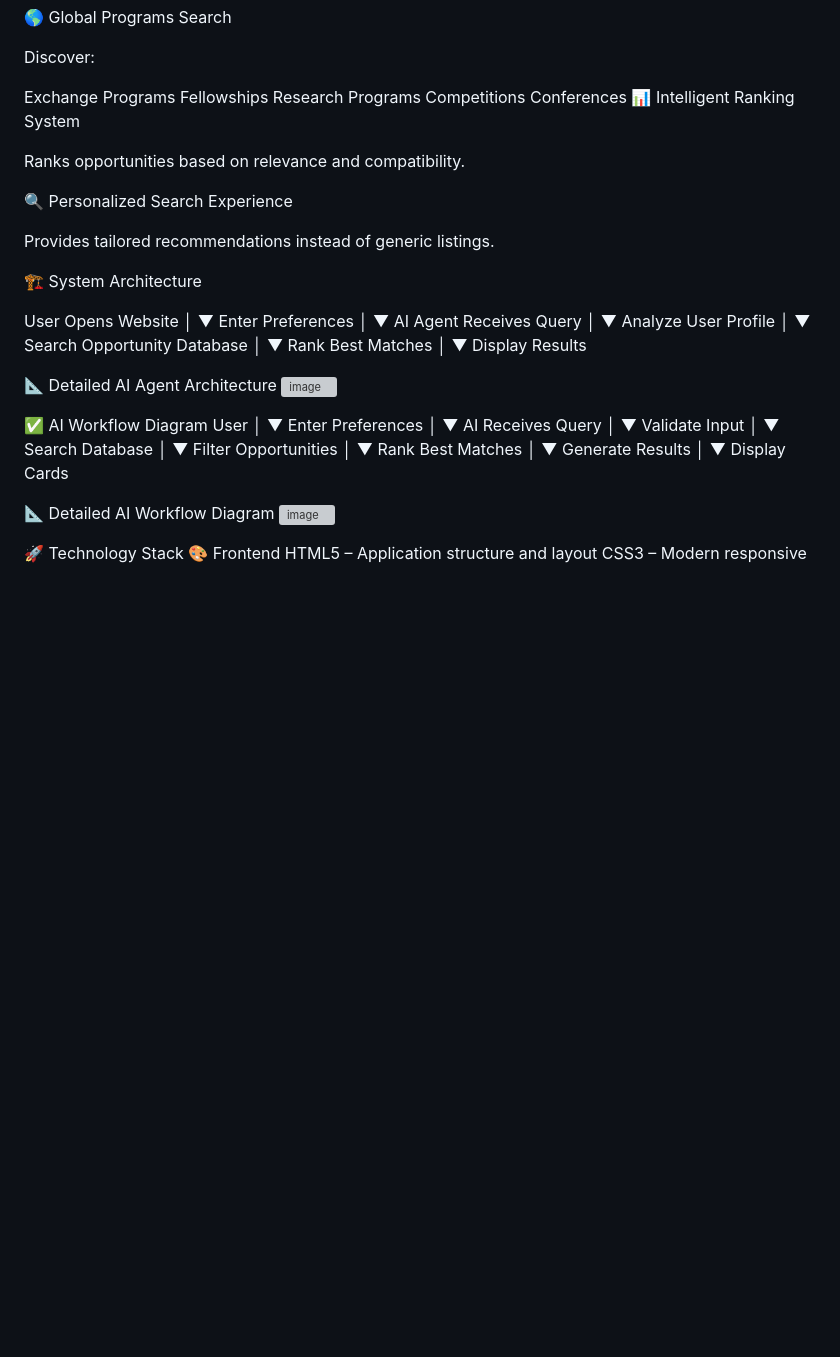
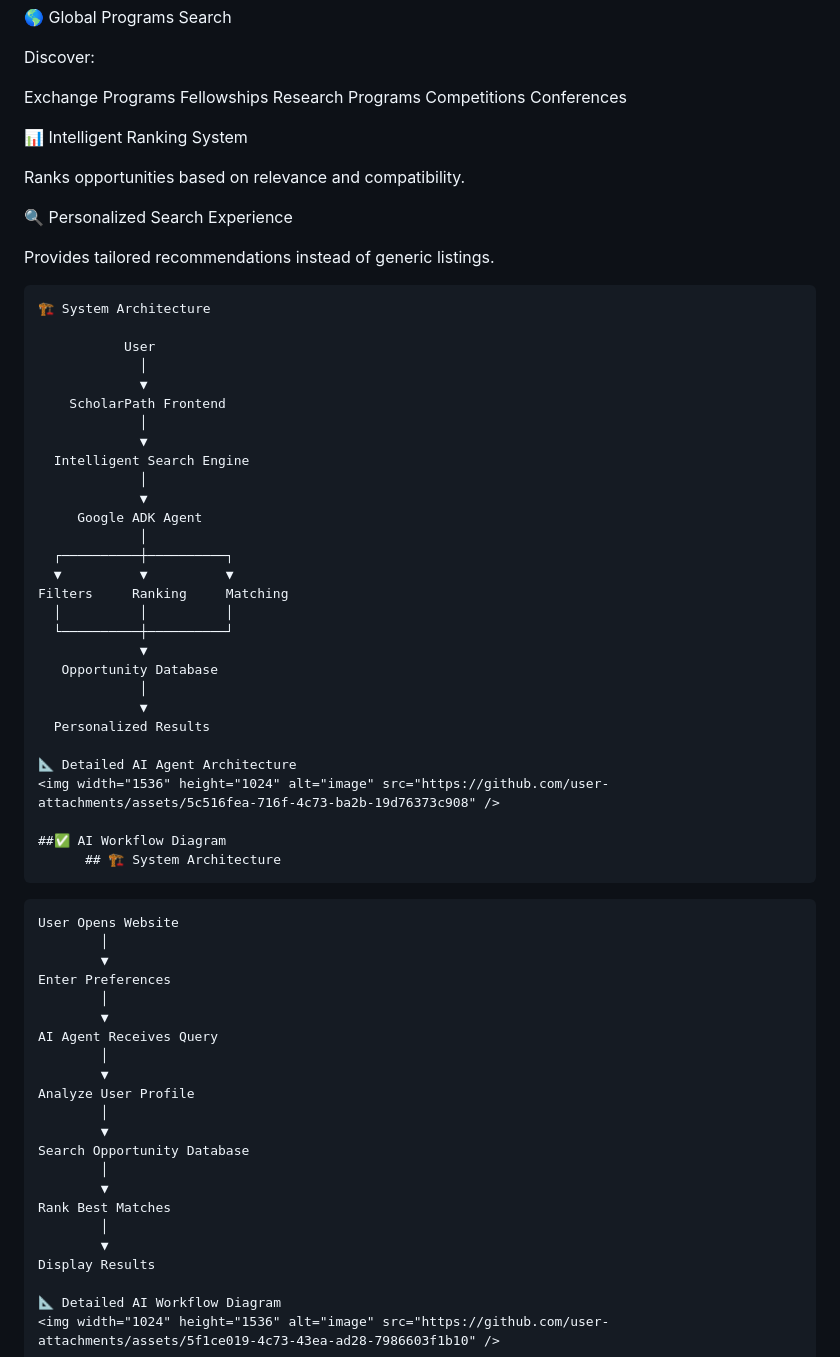
Before and after one commit to khalidlaiba151-sys/ScholarPath-AI-Global-Opportunity-Intelligence-Engine, a Markdown page: README.md, the part around the change. GitHub-like rendering; blank space fills up the shorter version; grey boxes are pictures that could not be loaded.

Commit message:
Enhance README with new features and architecture
Added sections for Intelligent Ranking System and Personalized Search Experience. Updated system architecture and AI workflow diagram.

````diff
--- a/README.md
+++ b/README.md
@@ -47,6 +47,7 @@ Fellowships
 Research Programs
 Competitions
 Conferences
+
 📊 Intelligent Ranking System
 
 Ranks opportunities based on relevance and compatibility.
@@ -55,8 +56,37 @@ Ranks opportunities based on relevance and compatibility.
 
 Provides tailored recommendations instead of generic listings.
 
-🏗 System Architecture
+    🏗 System Architecture
 
+               User
+                 │
+                 ▼
+        ScholarPath Frontend
+                 │
+                 ▼
+      Intelligent Search Engine
+                 │
+                 ▼
+         Google ADK Agent
+                 │
+      ┌──────────┼──────────┐
+      ▼          ▼          ▼
+    Filters     Ranking     Matching
+      │          │          │
+      └──────────┼──────────┘
+                 ▼
+       Opportunity Database
+                 │
+                 ▼
+      Personalized Results
+
+    📐 Detailed AI Agent Architecture
+    <img width="1536" height="1024" alt="image" src="https://github.com/user-attachments/assets/5c516fea-716f-4c73-ba2b-19d76373c908" />
+
+    ##✅ AI Workflow Diagram
+          ## 🏗️ System Architecture
+
+```text
 User Opens Website
         │
         ▼
@@ -76,36 +106,6 @@ Rank Best Matches
         │
         ▼
 Display Results
-
-📐 Detailed AI Agent Architecture
-<img width="1536" height="1024" alt="image" src="https://github.com/user-attachments/assets/5c516fea-716f-4c73-ba2b-19d76373c908" />
-
-✅ AI Workflow Diagram
-User
-   │
-   ▼
-Enter Preferences
-   │
-   ▼
-AI Receives Query
-   │
-   ▼
-Validate Input
-   │
-   ▼
-Search Database
-   │
-   ▼
-Filter Opportunities
-   │
-   ▼
-Rank Best Matches
-   │
-   ▼
-Generate Results
-   │
-   ▼
-Display Cards
 
 📐 Detailed AI Workflow Diagram
 <img width="1024" height="1536" alt="image" src="https://github.com/user-attachments/assets/5f1ce019-4c73-43ea-ad28-7986603f1b10" />
````
